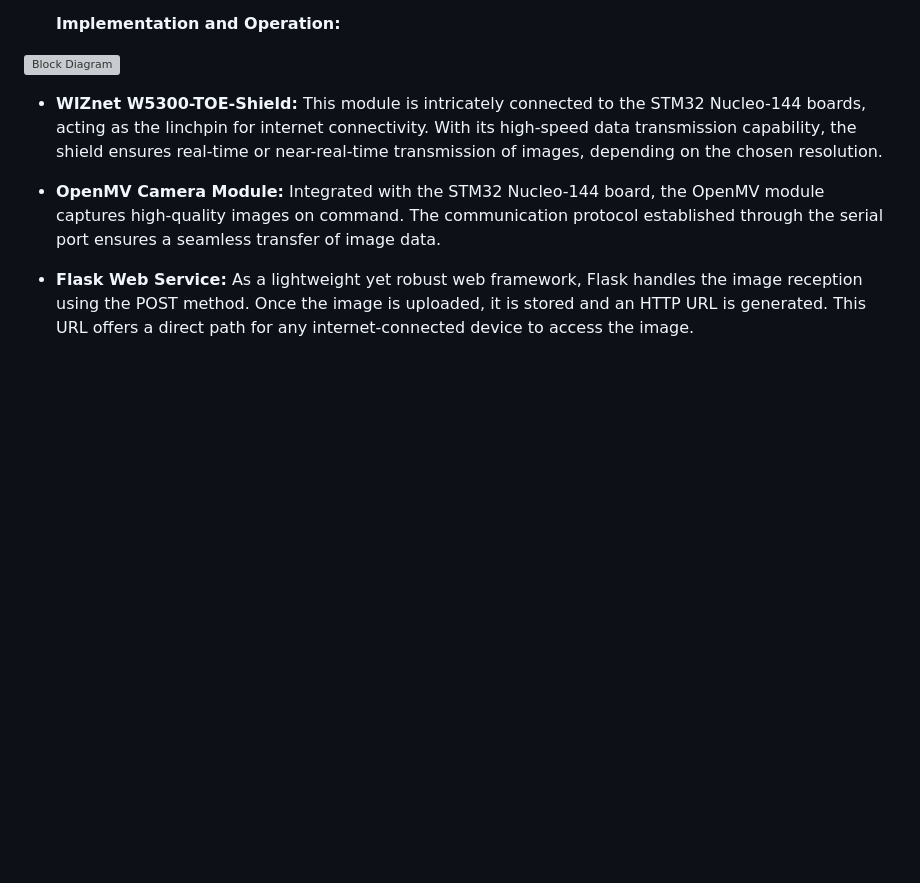
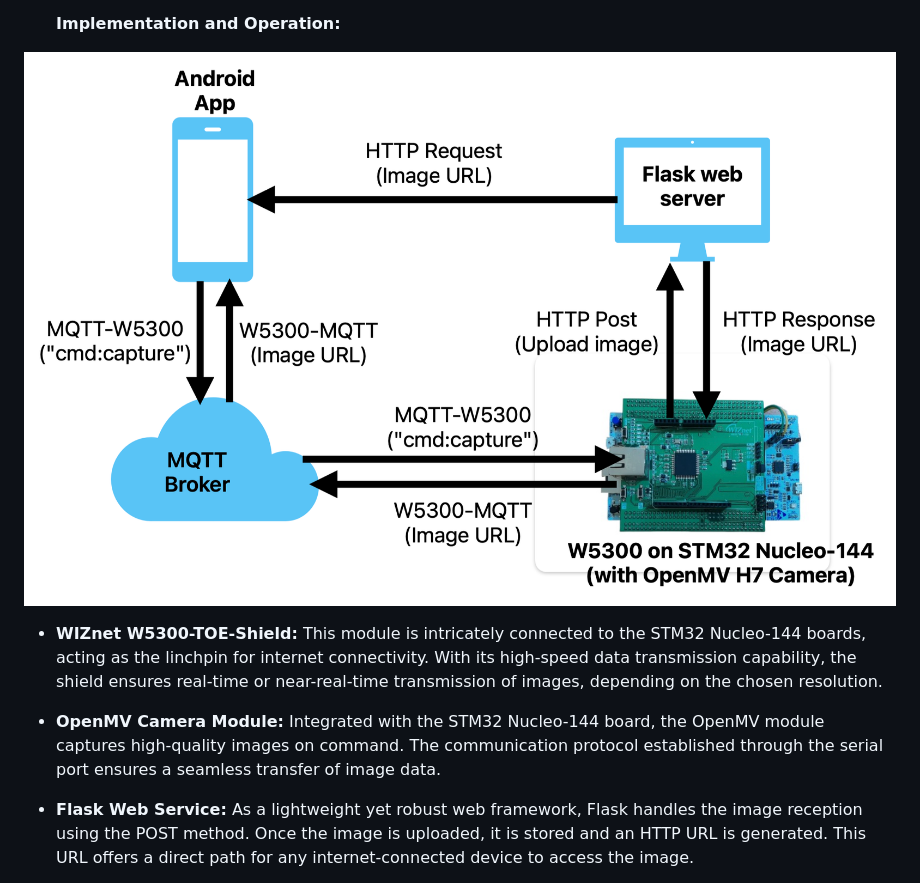
Before and after one commit to Innovation4x/W5300-MQTT-CAM, a Markdown page: README.md, the part around the change. GitHub-like rendering; blank space fills up the shorter version; grey boxes are pictures that could not be loaded.

```diff
--- a/README.md
+++ b/README.md
@@ -30,7 +30,7 @@
 
    **Implementation and Operation:**
 
-<img width="993" alt="Block Diagram" src="https://github.com/Innovation4x/W5300-MQTT-CAM/Static/BlockDiagram.png">
+<img width="993" alt="Block Diagram" src="https://github.com/Innovation4x/W5300-MQTT-CAM/blob/main/Static/BlockDiagram.png">
 
    - **WIZnet W5300-TOE-Shield:** This module is intricately connected to the STM32 Nucleo-144 boards, acting as the linchpin for internet connectivity. With its high-speed data transmission capability, the shield ensures real-time or near-real-time transmission of images, depending on the chosen resolution.
 
```
